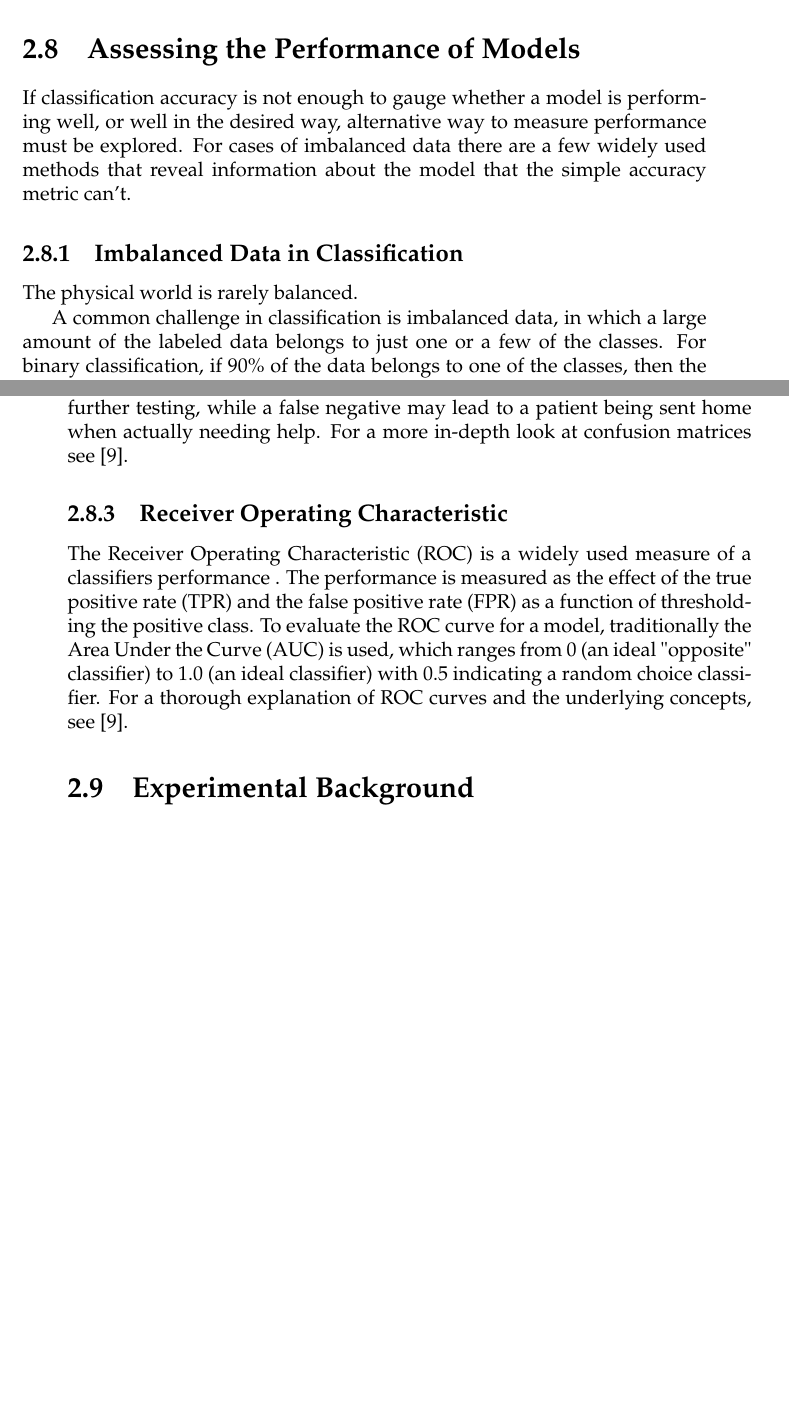
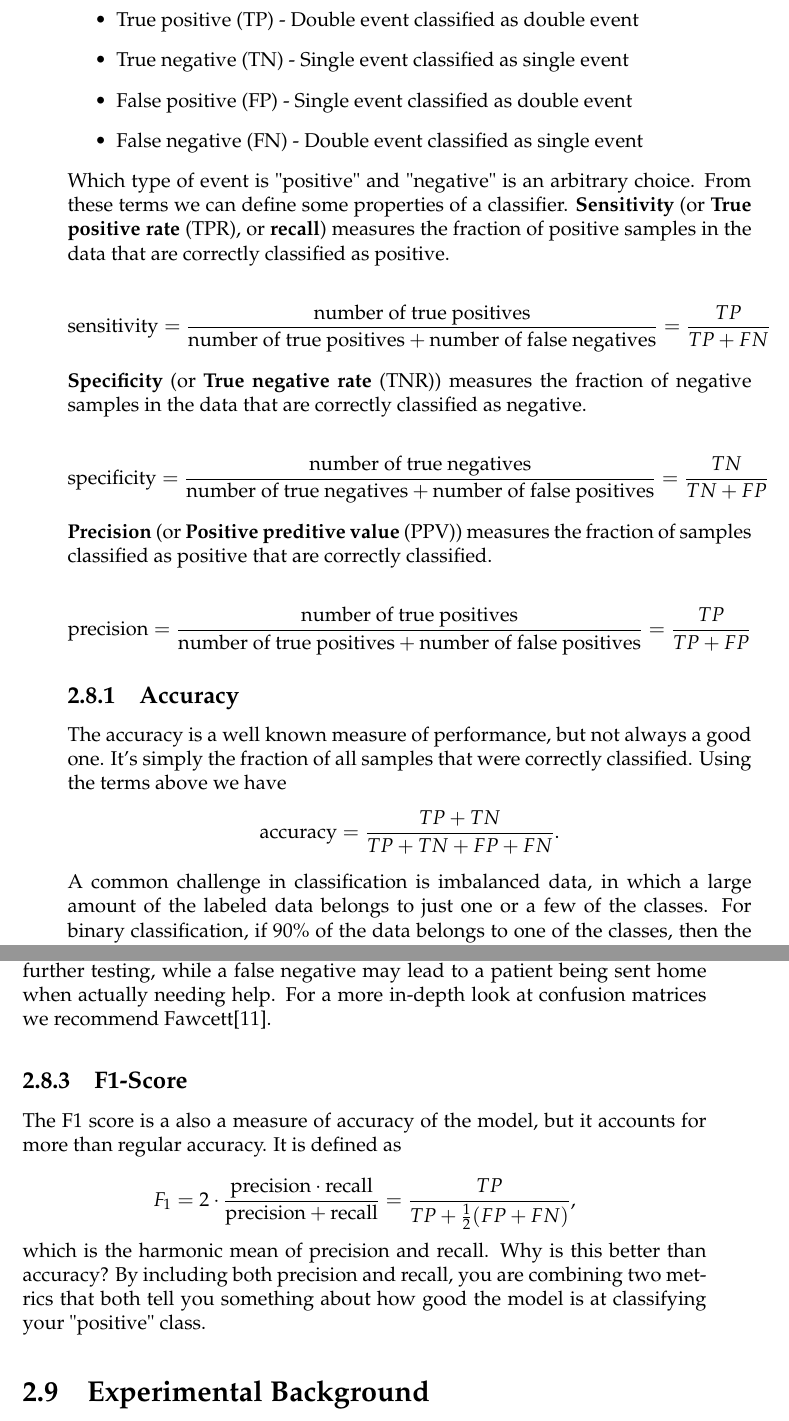
Before and after one commit to geirtul/master_thesis, a LaTeX thesis (master-thesis.tex, which reads chapters/theory/theory.tex): two parts of pages 31 and 32 of 54 before the commit and two parts of pages 32 and 33 of 54 after it, joined at a grey line, cut at the place of the change, the shorter picture padded with empty space. The pictures show the PDF file master-thesis.pdf that the author committed with the source.

Commit message:
Added more performance metrics info

```diff
--- a/chapters/theory/theory.tex
+++ b/chapters/theory/theory.tex
@@ -846,16 +855,35 @@ are consistent with the labels in the training set for each image.
 \noindent For a more in-depth breakdown of convolutional neural networks,
 we refer to Stanford's excellent course CS231n, and their text on CNNs \cite{cs231n}.
 
+\section{Performance metrics}
+To go further into the backround for the chosen metrics, we need to establish four
+quantities that appear in most, if not all discussion of the topic. These are
+\begin{itemize}
+	\item True positive (TP) - Double event classified as double event
+	\item True negative (TN) - Single event classified as single event
+	\item False positive (FP) - Single event classified as double event
+	\item False negative (FN) - Double event classified as single event
+\end{itemize}
+\noindent Which type of event is "positive" and "negative" is an arbitrary choice.
+From these terms we can define some properties of a classifier.
+\textbf{Sensitivity} (or \textbf{True positive rate} (TPR), or \textbf{recall})
+measures the fraction of positive samples in the data that are correctly classified
+as positive.
 
+$$\text{sensitivity} = \frac{\text{number of true positives}}{\text{number of true positives} + \text{number of false negatives}} = \frac{TP}{TP + FN}$$
 
-\section{Assessing the Performance of Models}
-If classification accuracy is not enough to gauge whether a model is
-performing well, or well in the desired way, alternative way to measure
-performance must be explored. For cases of imbalanced data there are a few
-widely used methods that reveal information about the model that the simple
-accuracy metric can't.
+\noindent \textbf{Specificity} (or \textbf{True negative rate} (TNR)) measures the fraction
+of negative samples in the data that are correctly classified as negative.
 
-\subsection{Imbalanced Data in Classification}
-The physical world is rarely balanced.
+$$\text{specificity} = \frac{\text{number of true negatives}}{\text{number of true negatives} + \text{number of false positives}} = \frac{TN}{TN + FP}$$
 
-A common challenge in classification is imbalanced data, in which a large
+\noindent \textbf{Precision} (or \textbf{Positive preditive value} (PPV)) measures the fraction
+of samples classified as positive that are correctly classified.
+
+$$\text{precision} = \frac{\text{number of true positives}}{\text{number of true positives} + \text{number of false positives}} = \frac{TP}{TP + FP}$$
+
+\subsection{Accuracy}
+The accuracy is a well known measure of performance, but not always a good one.
+It's simply the fraction of all samples that were correctly classified. Using the
+terms above we have
+$$\text{accuracy} = \frac{TP + TN}{TP + TN + FP + FN}.$$
@@ -896,18 +926,27 @@ later, but false negatives may have severe consequences. An example of this
 could be detection of cancer, in which a false positive can be ruled out
 from further testing, while a false negative may lead to a patient being sent
 home when actually needing help. For a more in-depth look at confusion matrices
-see \cite{Fawcett2006}.
+we recommend Fawcett\cite{Fawcett2006}.
 
-\subsection{Receiver Operating Characteristic}
-The Receiver Operating Characteristic (ROC) is a widely used measure of a
-classifiers performance . The performance is measured as the effect
-of the true positive rate (TPR) and the false positive rate (FPR) as a function
-of thresholding the positive class. To evaluate the ROC curve for a model,
-traditionally the Area Under the Curve (AUC) is used, which ranges from 0
-(an ideal "opposite" classifier) to 1.0 (an ideal classifier) with 0.5
-indicating a random choice classifier.
-For a thorough explanation of ROC curves and the underlying concepts,
-see \cite{Fawcett2006}.
+\subsection{F1-Score}
+The F1 score is a also a measure of accuracy of the model, but it accounts for more
+than regular accuracy. It is defined as
+
+$$F_1 = 2 \cdot \frac{\text{precision} \cdot \text{recall}}{\text{precision} + \text{recall}} = \frac{TP}{TP + \tfrac{1}{2}(FP + FN)},$$
+which is the harmonic mean of precision and recall. Why is this better than accuracy?
+By including both precision and recall, you are combining two metrics that both tell
+you something about how good the model is at classifying your "positive" class.
+
+%\subsection{Receiver Operating Characteristic}
+%The Receiver Operating Characteristic (ROC) is a widely used measure of a
+%classifiers performance . The performance is measured as the effect
+%of the true positive rate (TPR) and the false positive rate (FPR) as a function
+%of thresholding the positive class. To evaluate the ROC curve for a model,
+%traditionally the Area Under the Curve (AUC) is used, which ranges from 0
+%(an ideal "opposite" classifier) to 1.0 (an ideal classifier) with 0.5
+%indicating a random choice classifier.
+%For a thorough explanation of ROC curves and the underlying concepts,
+%see \cite{Fawcett2006}.
 
 \section{Experimental Background}
 %* Low-energy nuclear physics
```
Also changed, not shown: master-thesis.pdf, chapters/theory/theory.tex (28 more changed lines).
